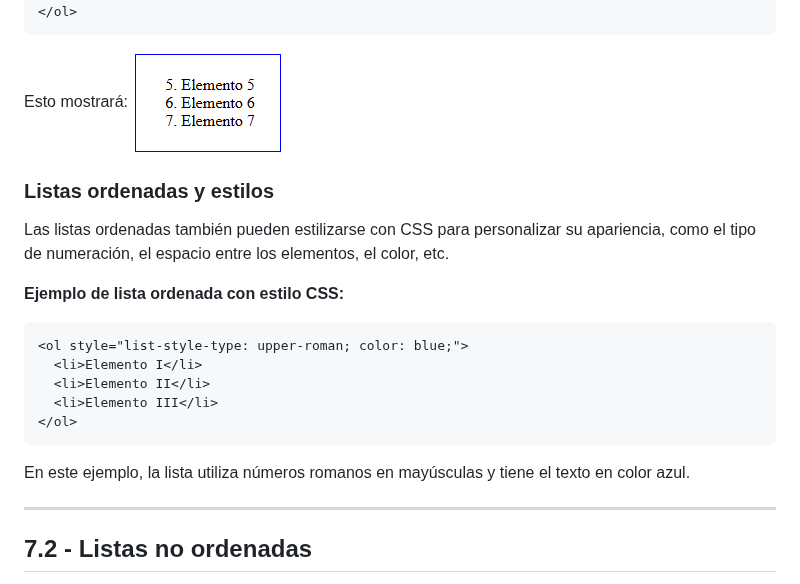
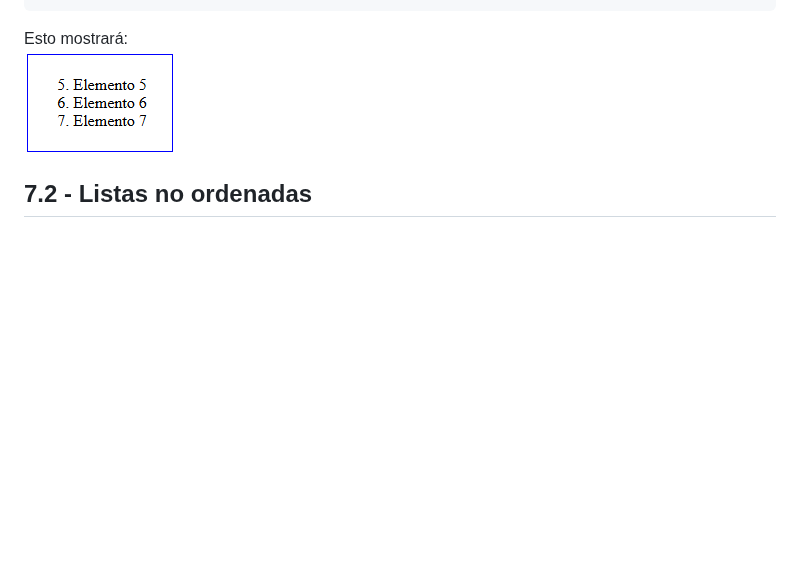
Before and after one commit to javieregeablasco/DIW, a Markdown page: UT. 2 - Repaso HTML5 y CSS3/UT. 2.1 - HTML5.md, the part around the change. GitHub-like rendering; blank space fills up the shorter version.

Commit message:
Feb 21, 2025, 11:18 AM

````diff
--- a/UT. 2 - Repaso HTML5 y CSS3/UT. 2.1 - HTML5.md
+++ b/UT. 2 - Repaso HTML5 y CSS3/UT. 2.1 - HTML5.md
@@ -470,24 +470,6 @@ El atributo `start` permite especificar el número de inicio de la lista.
 Esto mostrará:
 <img src="./img/ol 3.png">
 
-### **Listas ordenadas y estilos**
-
-Las listas ordenadas también pueden estilizarse con CSS para personalizar su apariencia, como el tipo de numeración, el espacio entre los elementos, el color, etc.
-
-**Ejemplo de lista ordenada con estilo CSS:**
-
-```html
-<ol style="list-style-type: upper-roman; color: blue;">
-  <li>Elemento I</li>
-  <li>Elemento II</li>
-  <li>Elemento III</li>
-</ol>
-```
-
-En este ejemplo, la lista utiliza números romanos en mayúsculas y tiene el texto en color azul.
-
----
-
 ## 7.2 - Listas no ordenadas
 
 Las listas no ordenadas se crean usando la etiqueta `<ul>` (unordered list), y cada ítem dentro de la lista se define con la etiqueta `<li>`. Los elementos de una lista no ordenada se presentan por defecto con un punto, aunque este estilo se puede personalizar mediante CSS.
````
